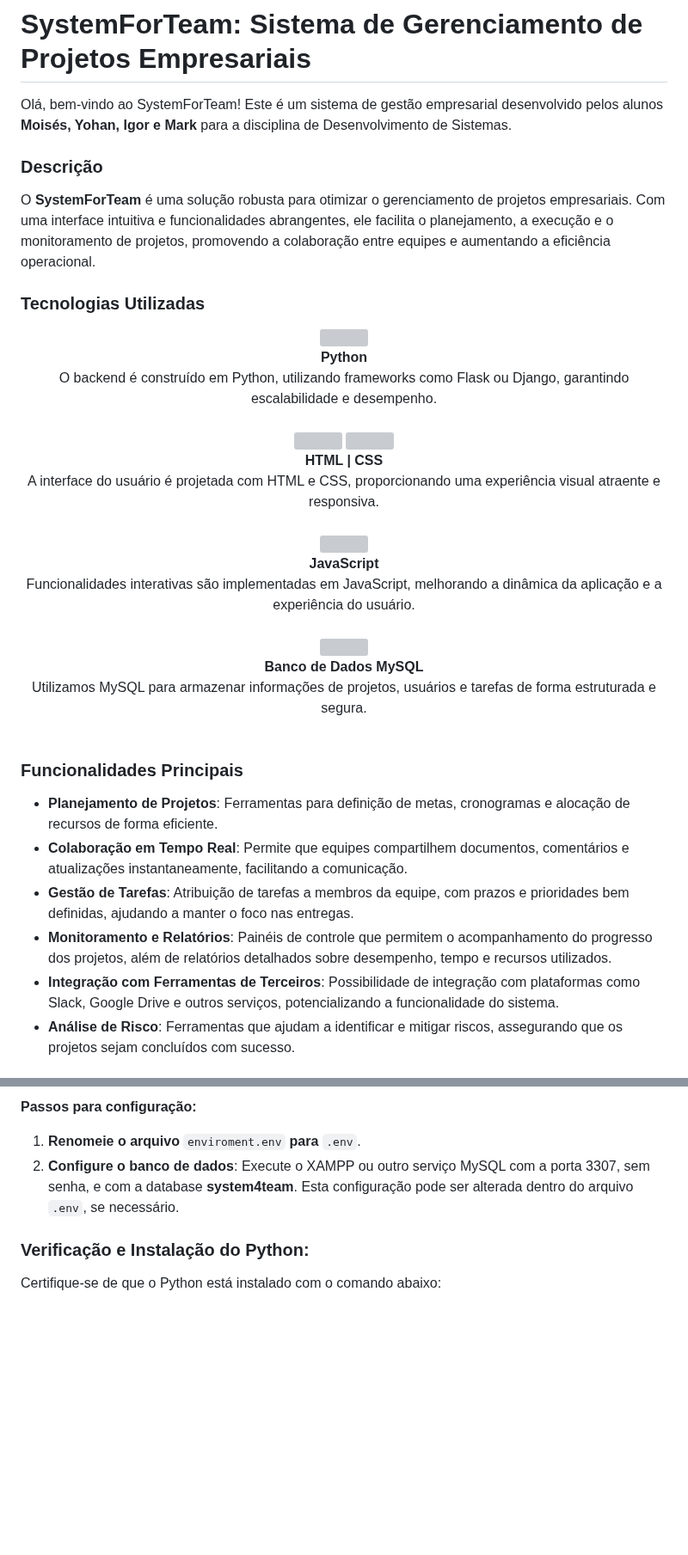
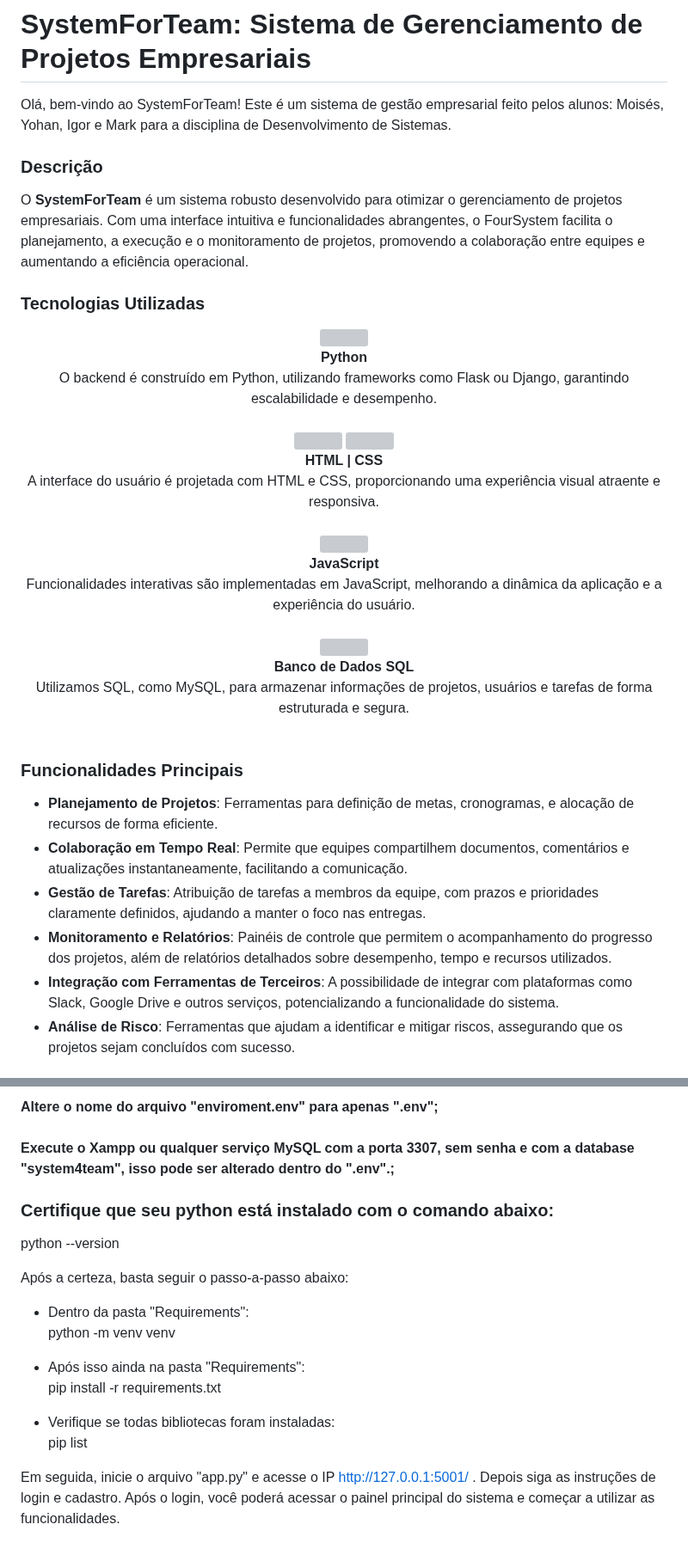
Before and after one commit to moisesferreirajj/System4Team, a Markdown page: README.md, 2 parts joined by grey strips. Shown at 86% size. Drawn GitHub-style; blank space fills up the shorter version; grey boxes are pictures that could not be loaded.

```diff
--- a/README.md
+++ b/README.md
@@ -1,10 +1,10 @@
 # SystemForTeam: Sistema de Gerenciamento de Projetos Empresariais
 
-Olá, bem-vindo ao SystemForTeam! Este é um sistema de gestão empresarial desenvolvido pelos alunos **Moisés, Yohan, Igor e Mark** para a disciplina de Desenvolvimento de Sistemas.
+Olá, bem-vindo ao SystemForTeam! Este é um sistema de gestão empresarial feito pelos alunos: Moisés, Yohan, Igor e Mark para a disciplina de Desenvolvimento de Sistemas.
 
 ### Descrição
 
-O **SystemForTeam** é uma solução robusta para otimizar o gerenciamento de projetos empresariais. Com uma interface intuitiva e funcionalidades abrangentes, ele facilita o planejamento, a execução e o monitoramento de projetos, promovendo a colaboração entre equipes e aumentando a eficiência operacional.
+O **SystemForTeam** é um sistema robusto desenvolvido para otimizar o gerenciamento de projetos empresariais. Com uma interface intuitiva e funcionalidades abrangentes, o FourSystem facilita o planejamento, a execução e o monitoramento de projetos, promovendo a colaboração entre equipes e aumentando a eficiência operacional.
 
 ### Tecnologias Utilizadas
 
@@ -17,7 +17,7 @@ O **SystemForTeam** é uma solução robusta para otimizar o gerenciamento de pr
 <div align="center">
     <img src="https://cdn.jsdelivr.net/gh/devicons/devicon@latest/icons/html5/html5-original.svg" width="50" height="50" />
     <img src="https://cdn.jsdelivr.net/gh/devicons/devicon@latest/icons/css3/css3-original.svg"  width="50" height="50" /><br>
-    <strong>HTML | CSS</strong><br>A interface do usuário é projetada com HTML e CSS, proporcionando uma experiência visual atraente e responsiva.
+    <strong>HTML  | CSS</strong><br>A interface do usuário é projetada com HTML e CSS, proporcionando uma experiência visual atraente e responsiva.
 </div>
 <br>
 
@@ -29,16 +29,16 @@ O **SystemForTeam** é uma solução robusta para otimizar o gerenciamento de pr
 
 <div align="center">
     <img src="https://cdn.jsdelivr.net/gh/devicons/devicon@latest/icons/mysql/mysql-original.svg" width="50" height="50" /><br>
-    <strong>Banco de Dados MySQL</strong><br>Utilizamos MySQL para armazenar informações de projetos, usuários e tarefas de forma estruturada e segura.
+    <strong>Banco de Dados SQL</strong><br>Utilizamos SQL, como MySQL, para armazenar informações de projetos, usuários e tarefas de forma estruturada e segura.
 </div>
 <br>
 
 ### Funcionalidades Principais
 
-- **Planejamento de Projetos**: Ferramentas para definição de metas, cronogramas e alocação de recursos de forma eficiente.
+- **Planejamento de Projetos**: Ferramentas para definição de metas, cronogramas, e alocação de recursos de forma eficiente.
 - **Colaboração em Tempo Real**: Permite que equipes compartilhem documentos, comentários e atualizações instantaneamente, facilitando a comunicação.
-- **Gestão de Tarefas**: Atribuição de tarefas a membros da equipe, com prazos e prioridades bem definidas, ajudando a manter o foco nas entregas.
+- **Gestão de Tarefas**: Atribuição de tarefas a membros da equipe, com prazos e prioridades claramente definidos, ajudando a manter o foco nas entregas.
 - **Monitoramento e Relatórios**: Painéis de controle que permitem o acompanhamento do progresso dos projetos, além de relatórios detalhados sobre desempenho, tempo e recursos utilizados.
-- **Integração com Ferramentas de Terceiros**: Possibilidade de integração com plataformas como Slack, Google Drive e outros serviços, potencializando a funcionalidade do sistema.
+- **Integração com Ferramentas de Terceiros**: A possibilidade de integrar com plataformas como Slack, Google Drive e outros serviços, potencializando a funcionalidade do sistema.
 - **Análise de Risco**: Ferramentas que ajudam a identificar e mitigar riscos, assegurando que os projetos sejam concluídos com sucesso.
 
@@ -47,7 +47,19 @@ O **SystemForTeam** é uma solução robusta para otimizar o gerenciamento de pr
 
-**Passos para configuração:**
-1. **Renomeie o arquivo** `enviroment.env` **para** `.env`.
-2. **Configure o banco de dados**: Execute o XAMPP ou outro serviço MySQL com a porta 3307, sem senha, e com a database **system4team**. Esta configuração pode ser alterada dentro do arquivo `.env`, se necessário.
+**Altere o nome do arquivo "enviroment.env" para apenas ".env";** <br><br>
+**Execute o Xampp ou qualquer serviço MySQL com a porta 3307, sem senha e com a database "system4team", isso pode ser alterado dentro do ".env".;**
+### Certifique que seu python está instalado com o comando abaixo:
+python --version
 
-### Verificação e Instalação do Python:
-Certifique-se de que o Python está instalado com o comando abaixo:
+Após a certeza, basta seguir o passo-a-passo abaixo:<br>
+- Dentro da pasta "Requirements":<br>
+python -m venv venv
+
+- Após isso ainda na pasta "Requirements":<br>
+pip install -r requirements.txt
+
+- Verifique se todas bibliotecas foram instaladas:<br>
+pip list
+
+
+Em seguida, inicie o arquivo "app.py" e acesse o IP http://127.0.0.1:5001/ .
+Depois siga as instruções de login e cadastro. Após o login, você poderá acessar o painel principal do sistema e começar a utilizar as funcionalidades.
```
Also changed, not shown: other parts of README.md (+2 -2 lines).
